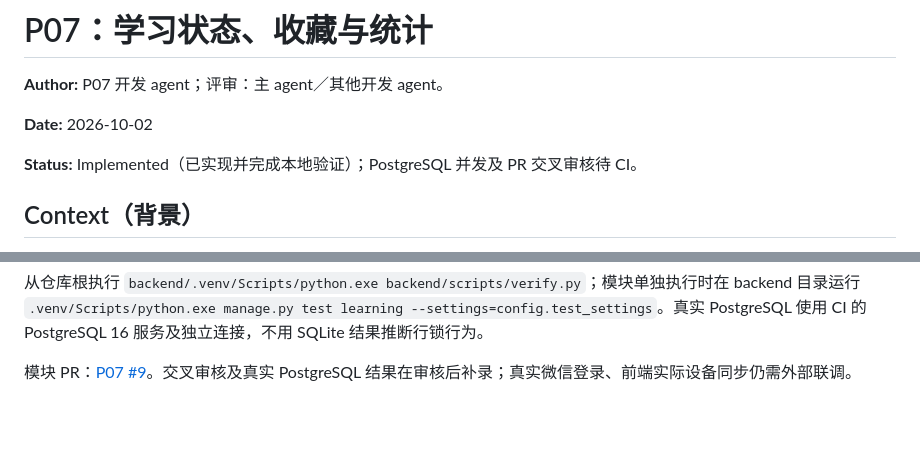
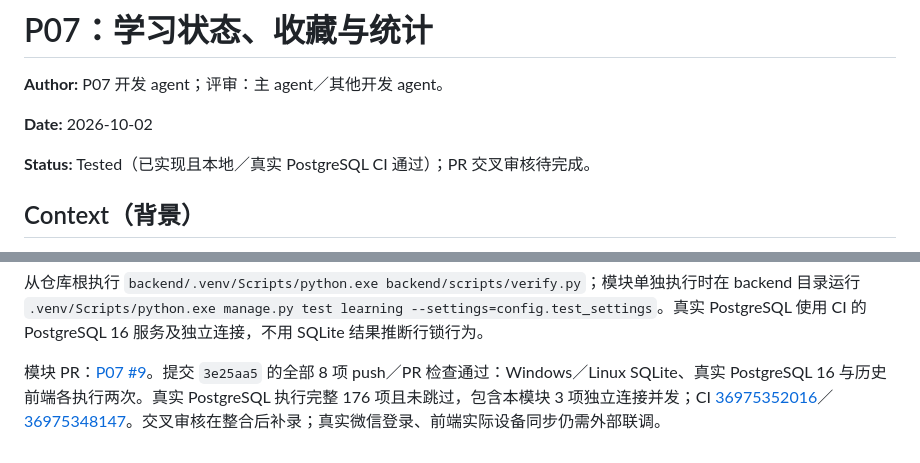
Before and after one commit to INHaiLing/wxz-, a Markdown page: doc/modules/P07-学习状态与统计.md, 2 parts joined by grey strips. Rendered like a GitHub page; blank space fills up the shorter version.

Commit message:
docs(learning): record PostgreSQL verification evidence

```diff
--- a/doc/modules/P07-学习状态与统计.md
+++ b/doc/modules/P07-学习状态与统计.md
@@ -4,7 +4,7 @@
 
 **Date:** 2026-10-02
 
-**Status:** Implemented（已实现并完成本地验证）；PostgreSQL 并发及 PR 交叉审核待 CI。
+**Status:** Tested（已实现且本地／真实 PostgreSQL CI 通过）；PR 交叉审核待完成。
 
 ## Context（背景）
 
@@ -121,4 +121,4 @@ Content-Type: application/json
 
 从仓库根执行 `backend/.venv/Scripts/python.exe backend/scripts/verify.py`；模块单独执行时在 backend 目录运行 `.venv/Scripts/python.exe manage.py test learning --settings=config.test_settings`。真实 PostgreSQL 使用 CI 的 PostgreSQL 16 服务及独立连接，不用 SQLite 结果推断行锁行为。
 
-模块 PR：[P07 #9](https://github.com/INHaiLing/wxz-/pull/9)。交叉审核及真实 PostgreSQL 结果在审核后补录；真实微信登录、前端实际设备同步仍需外部联调。
+模块 PR：[P07 #9](https://github.com/INHaiLing/wxz-/pull/9)。提交 `3e25aa5` 的全部 8 项 push／PR 检查通过：Windows／Linux SQLite、真实 PostgreSQL 16 与历史前端各执行两次。真实 PostgreSQL 执行完整 176 项且未跳过，包含本模块 3 项独立连接并发；CI [36975352016](https://github.com/INHaiLing/wxz-/actions/runs/36975352016)／[36975348147](https://github.com/INHaiLing/wxz-/actions/runs/36975348147)。交叉审核在整合后补录；真实微信登录、前端实际设备同步仍需外部联调。
```
